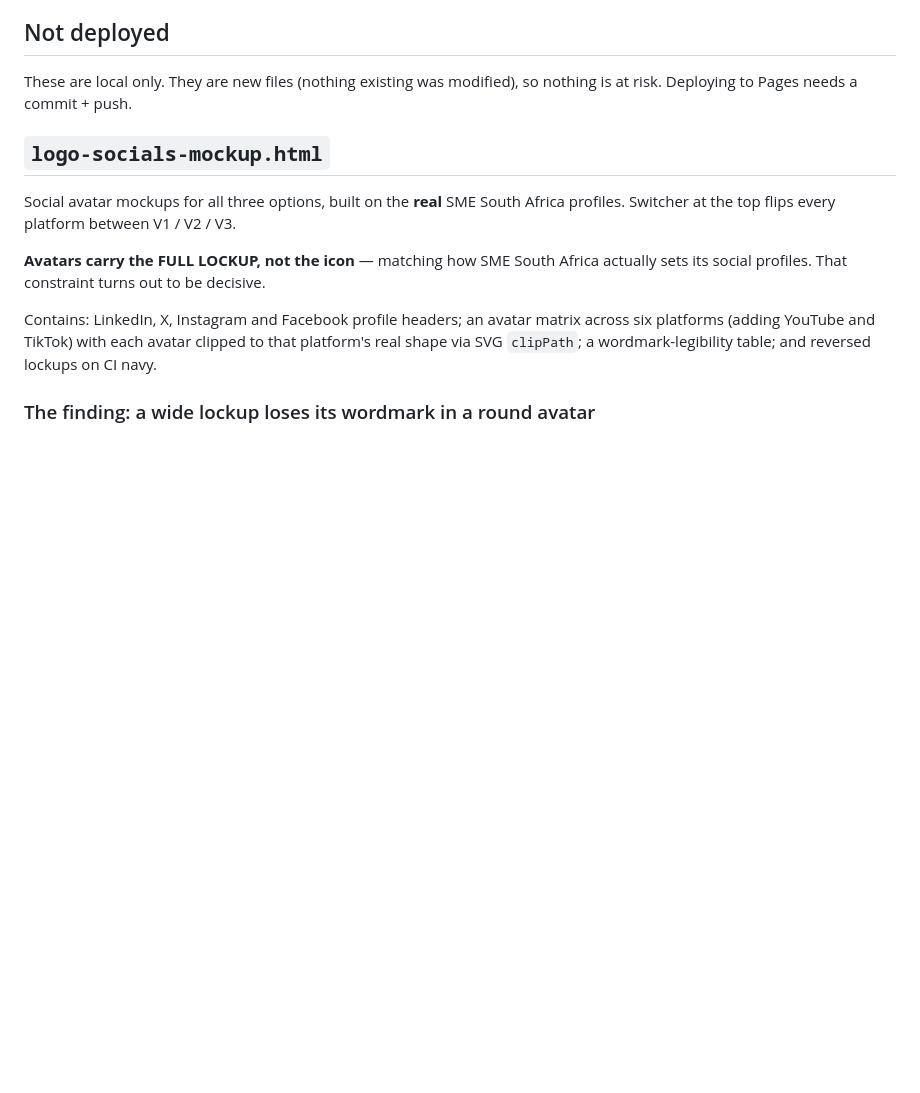
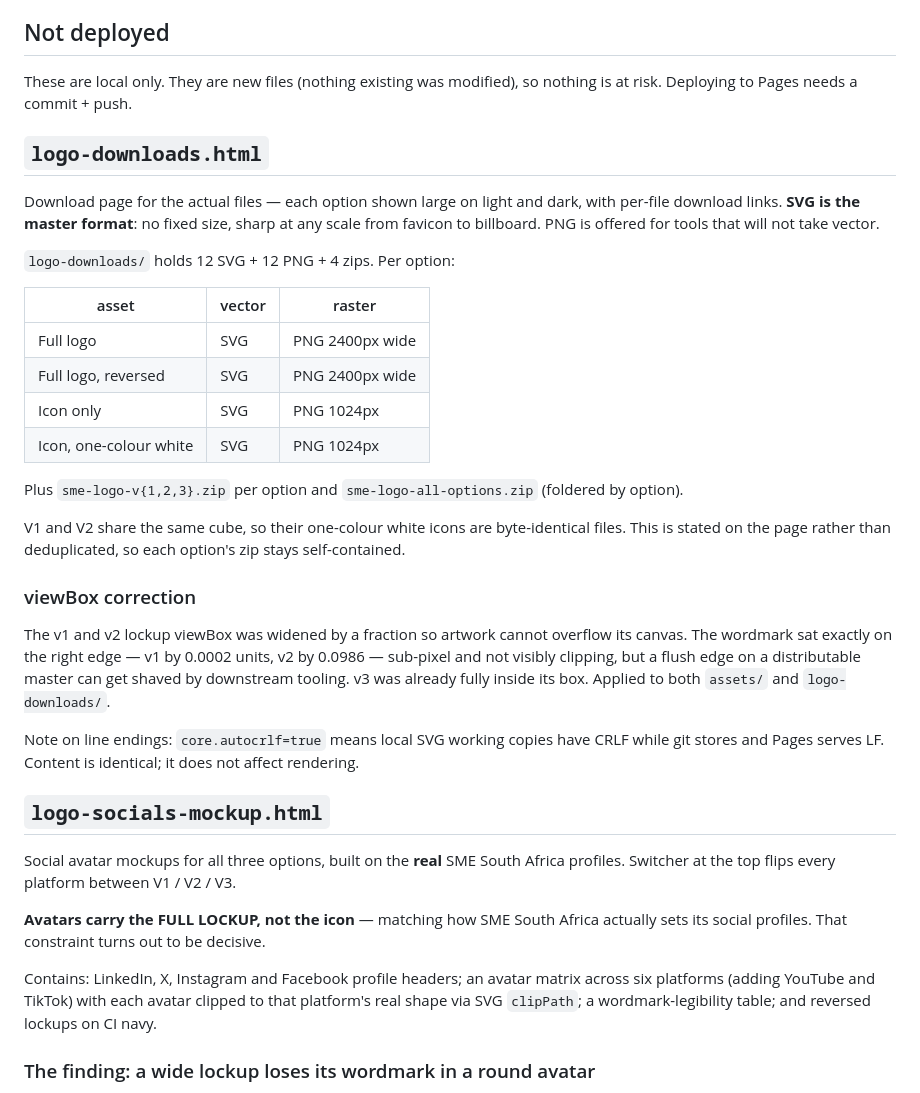
Before and after one commit to SMEZATech/smehubmockups, a Markdown page: LOGO-VERSIONS-README.md, the part around the change. Drawn GitHub-style; blank space fills up the shorter version.

Commit message:
docs: record the logo download page and viewBox correction in the versions readme

```diff
--- a/LOGO-VERSIONS-README.md
+++ b/LOGO-VERSIONS-README.md
@@ -30,6 +30,36 @@ the family the 2026 CI retired — worth confirming with the designer.
 
 These are local only. They are new files (nothing existing was modified), so nothing is at risk.
 Deploying to Pages needs a commit + push.
+
+## `logo-downloads.html`
+
+Download page for the actual files — each option shown large on light and dark, with per-file
+download links. **SVG is the master format**: no fixed size, sharp at any scale from favicon to
+billboard. PNG is offered for tools that will not take vector.
+
+`logo-downloads/` holds 12 SVG + 12 PNG + 4 zips. Per option:
+
+| asset | vector | raster |
+|---|---|---|
+| Full logo | SVG | PNG 2400px wide |
+| Full logo, reversed | SVG | PNG 2400px wide |
+| Icon only | SVG | PNG 1024px |
+| Icon, one-colour white | SVG | PNG 1024px |
+
+Plus `sme-logo-v{1,2,3}.zip` per option and `sme-logo-all-options.zip` (foldered by option).
+
+V1 and V2 share the same cube, so their one-colour white icons are byte-identical files. This is
+stated on the page rather than deduplicated, so each option's zip stays self-contained.
+
+### viewBox correction
+
+The v1 and v2 lockup viewBox was widened by a fraction so artwork cannot overflow its canvas. The
+wordmark sat exactly on the right edge — v1 by 0.0002 units, v2 by 0.0986 — sub-pixel and not
+visibly clipping, but a flush edge on a distributable master can get shaved by downstream tooling.
+v3 was already fully inside its box. Applied to both `assets/` and `logo-downloads/`.
+
+Note on line endings: `core.autocrlf=true` means local SVG working copies have CRLF while git stores
+and Pages serves LF. Content is identical; it does not affect rendering.
 
 ## `logo-socials-mockup.html`
 
```
